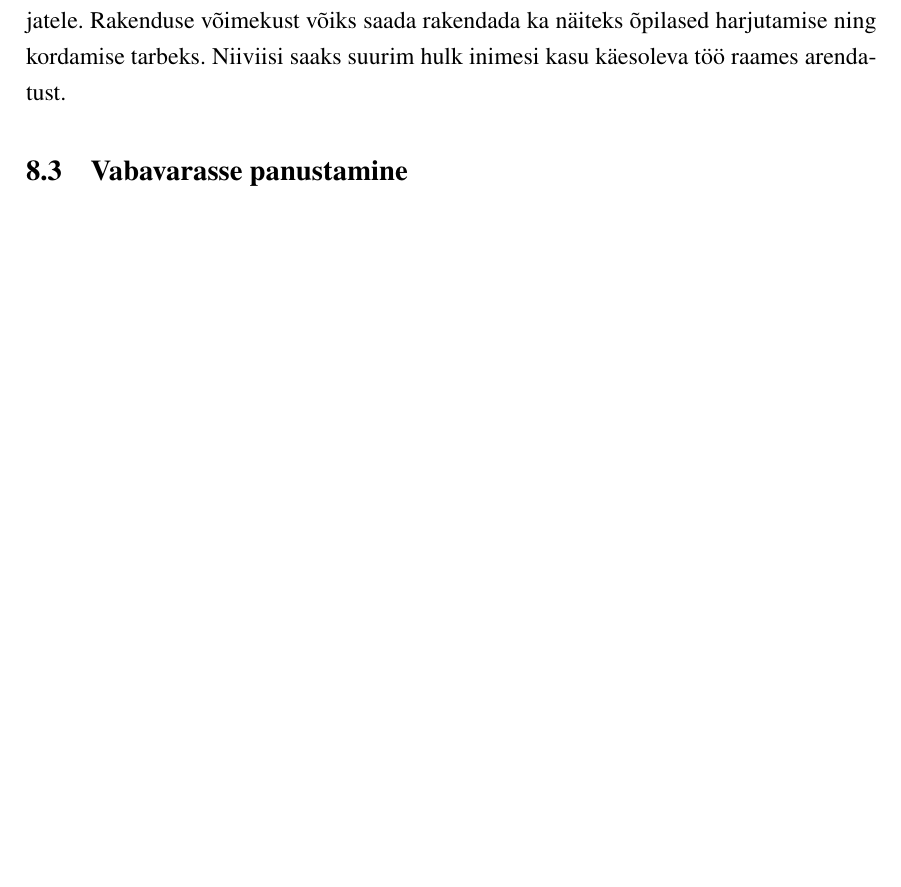
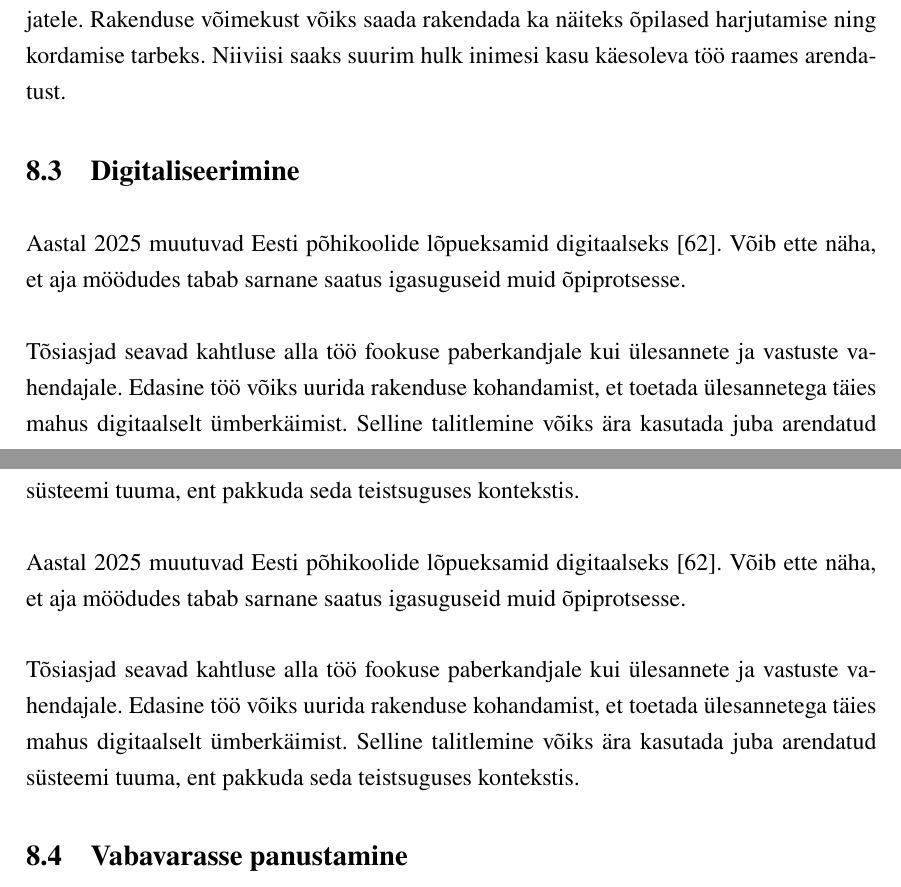
Before and after one commit to gekoke/thesis, a LaTeX thesis (src/thesis.tex, which reads src/chapters/future_work.tex): part of page 34 of 44 before the commit and two parts of pages 34 and 35 of 45 after it, the two joined at a grey line, cut so that both start at the same text, the shorter picture padded with empty space. Compiled offline with XeLaTeX.

Commit message:
fix(chapters): future work: describe possibility for digitization
Fixes #26

```diff
--- a/src/chapters/future_work.tex
+++ b/src/chapters/future_work.tex
@@ -17,6 +17,15 @@ Tulemus vastab jaotises \ref{sec:functional-requirements} kirjeldatud nõutele.
 Tehtud töö eesmärk oli selge ja suunatud — hõlbustada õpetajate tööd. Ometi võiks töös arendatud leida laialdasemat rakendust.
 
 Ülesannete ja vastuste genereerimine ei peaks ilmtingimata olema suunatud vaid õpetajatele. Rakenduse võimekust võiks saada rakendada ka näiteks õpilased harjutamise ning kordamise tarbeks. Niiviisi saaks suurim hulk inimesi kasu käesoleva töö raames arendatust.
+\section{Digitaliseerimine}
+
+Aastal 2025 muutuvad Eesti põhikoolide lõpueksamid digitaalseks \cite{digital-exams}. Võib ette näha, et aja möödudes tabab sarnane saatus igasuguseid muid õpiprotsesse.
+
+Tõsiasjad seavad kahtluse alla töö fookuse paberkandjale kui ülesannete ja vastuste vahendajale. Edasine töö võiks uurida rakenduse kohandamist, et toetada ülesannetega täies mahus digitaalselt ümberkäimist. Selline talitlemine võiks ära kasutada juba arendatud süsteemi tuuma, ent pakkuda seda teistsuguses kontekstis.
+
+Aastal 2025 muutuvad Eesti põhikoolide lõpueksamid digitaalseks \cite{digital-exams}. Võib ette näha, et aja möödudes tabab sarnane saatus igasuguseid muid õpiprotsesse.
+
+Tõsiasjad seavad kahtluse alla töö fookuse paberkandjale kui ülesannete ja vastuste vahendajale. Edasine töö võiks uurida rakenduse kohandamist, et toetada ülesannetega täies mahus digitaalselt ümberkäimist. Selline talitlemine võiks ära kasutada juba arendatud süsteemi tuuma, ent pakkuda seda teistsuguses kontekstis.
 
 \section{Vabavarasse panustamine}
 
```
Also changed, not shown: src/references.bib (+6 -0 lines).
